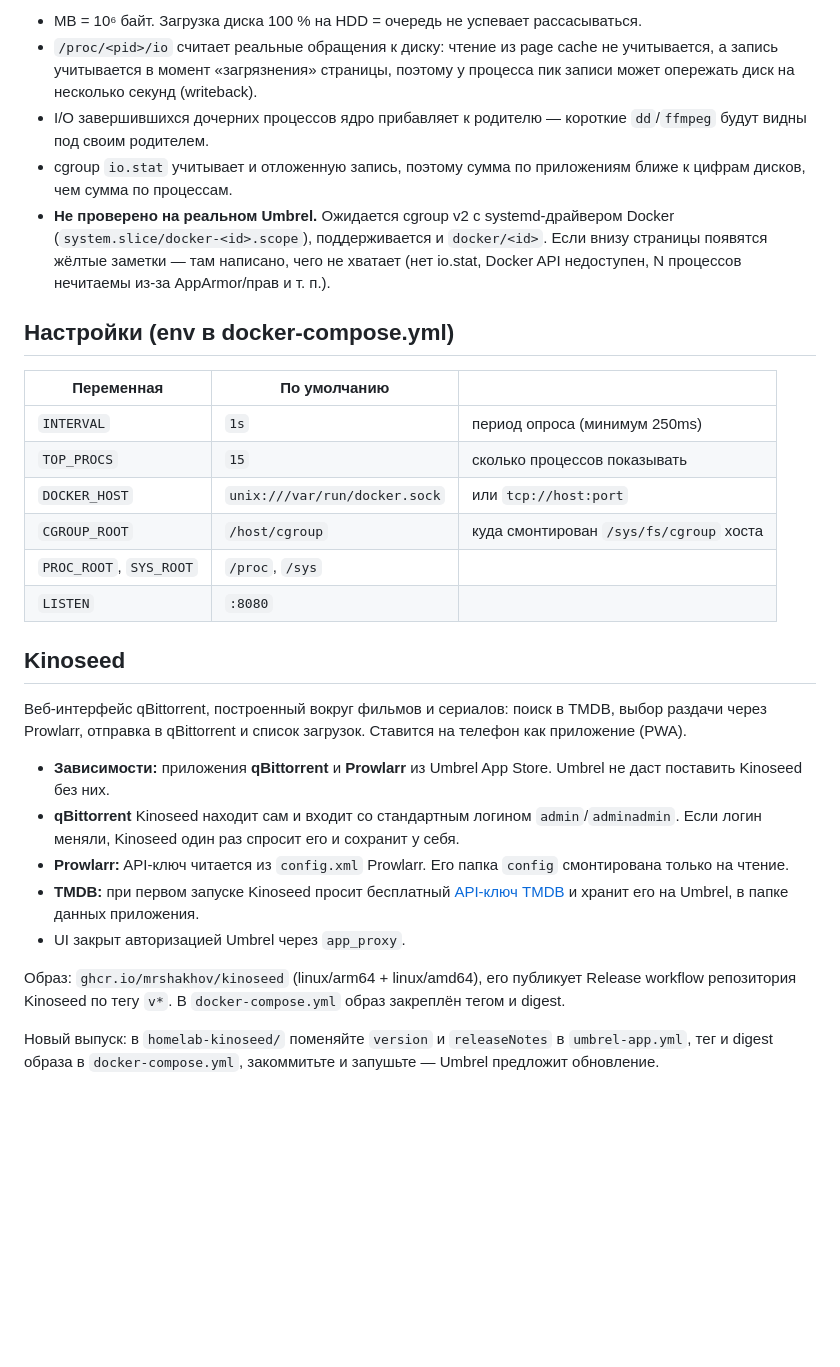
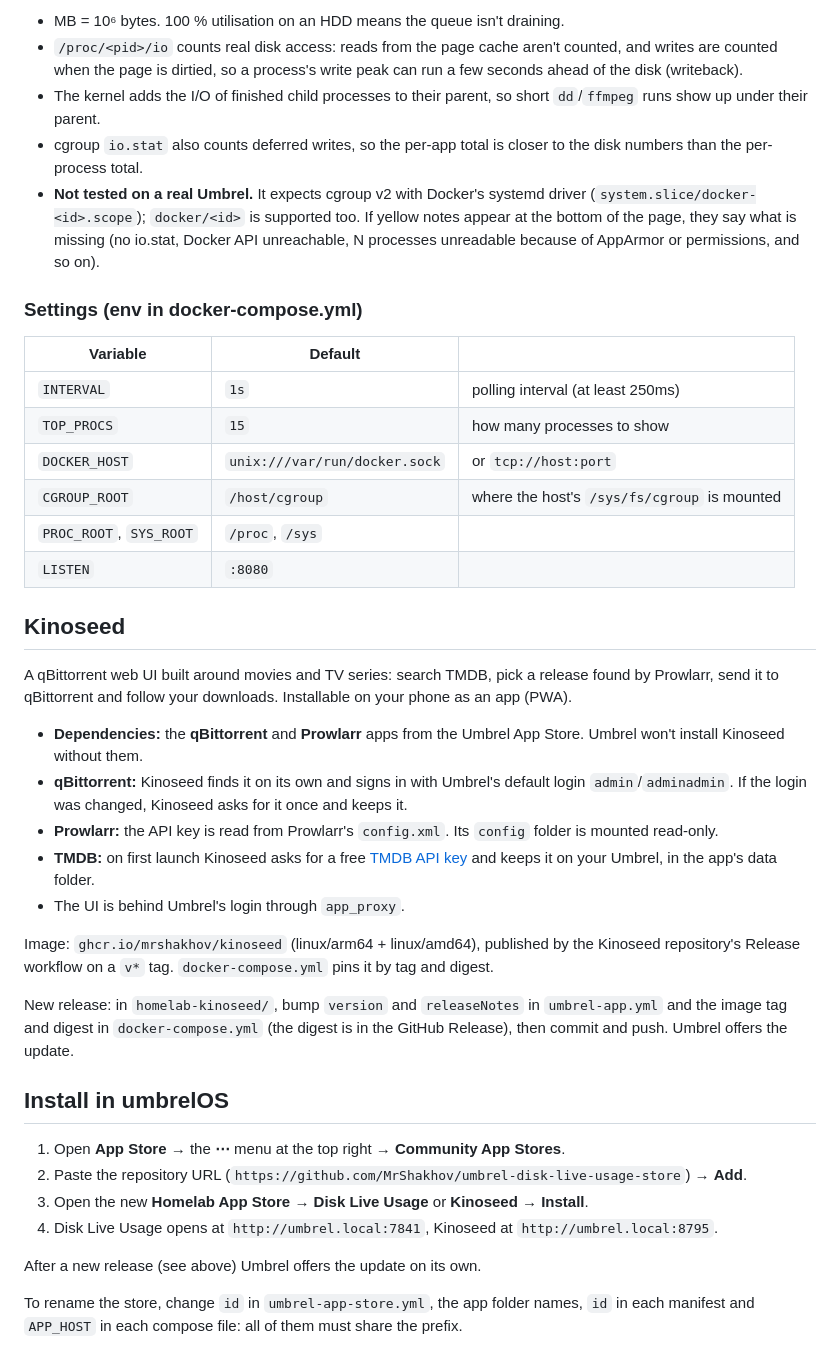
Before and after one commit to MrShakhov/umbrel-homelab-store, a Markdown page: README.md, the part around one of its changes. Rendered like a GitHub page; blank space fills up the shorter version.

Commit message:
Translate the README to English
Co-Authored-By: Claude Opus 5.5 (1M context) <noreply@anthropic.com>
Claude-Session: https://claude.ai/code/session_013JCwLJ3ArZKef81yFpDyoG

```diff
--- a/README.md
+++ b/README.md
@@ -109,39 +98,51 @@ UI: <http://localhost:8080>, JSON: `curl localhost:8080/api/snapshot`.
 
-- MB = 10⁶ байт. Загрузка диска 100 % на HDD = очередь не успевает рассасываться.
-- `/proc/<pid>/io` считает реальные обращения к диску: чтение из page cache не учитывается, а запись учитывается
-  в момент «загрязнения» страницы, поэтому у процесса пик записи может опережать диск на несколько секунд (writeback).
-- I/O завершившихся дочерних процессов ядро прибавляет к родителю — короткие `dd`/`ffmpeg` будут видны под своим родителем.
-- cgroup `io.stat` учитывает и отложенную запись, поэтому сумма по приложениям ближе к цифрам дисков, чем сумма по процессам.
-- **Не проверено на реальном Umbrel.** Ожидается cgroup v2 с systemd-драйвером Docker (`system.slice/docker-<id>.scope`),
-  поддерживается и `docker/<id>`. Если внизу страницы появятся жёлтые заметки — там написано, чего не хватает
-  (нет io.stat, Docker API недоступен, N процессов нечитаемы из-за AppArmor/прав и т. п.).
+- MB = 10⁶ bytes. 100 % utilisation on an HDD means the queue isn't draining.
+- `/proc/<pid>/io` counts real disk access: reads from the page cache aren't counted, and writes are counted when
+  the page is dirtied, so a process's write peak can run a few seconds ahead of the disk (writeback).
+- The kernel adds the I/O of finished child processes to their parent, so short `dd`/`ffmpeg` runs show up under their parent.
+- cgroup `io.stat` also counts deferred writes, so the per-app total is closer to the disk numbers than the per-process total.
+- **Not tested on a real Umbrel.** It expects cgroup v2 with Docker's systemd driver (`system.slice/docker-<id>.scope`);
+  `docker/<id>` is supported too. If yellow notes appear at the bottom of the page, they say what is missing
+  (no io.stat, Docker API unreachable, N processes unreadable because of AppArmor or permissions, and so on).
 
-## Настройки (env в docker-compose.yml)
+### Settings (env in docker-compose.yml)
 
-| Переменная | По умолчанию | |
+| Variable | Default | |
 |---|---|---|
-| `INTERVAL` | `1s` | период опроса (минимум 250ms) |
-| `TOP_PROCS` | `15` | сколько процессов показывать |
-| `DOCKER_HOST` | `unix:///var/run/docker.sock` | или `tcp://host:port` |
-| `CGROUP_ROOT` | `/host/cgroup` | куда смонтирован `/sys/fs/cgroup` хоста |
+| `INTERVAL` | `1s` | polling interval (at least 250ms) |
+| `TOP_PROCS` | `15` | how many processes to show |
+| `DOCKER_HOST` | `unix:///var/run/docker.sock` | or `tcp://host:port` |
+| `CGROUP_ROOT` | `/host/cgroup` | where the host's `/sys/fs/cgroup` is mounted |
 | `PROC_ROOT`, `SYS_ROOT` | `/proc`, `/sys` | |
 | `LISTEN` | `:8080` | |
 
 ## Kinoseed
 
-Веб-интерфейс qBittorrent, построенный вокруг фильмов и сериалов: поиск в TMDB, выбор раздачи через Prowlarr,
-отправка в qBittorrent и список загрузок. Ставится на телефон как приложение (PWA).
+A qBittorrent web UI built around movies and TV series: search TMDB, pick a release found by Prowlarr,
+send it to qBittorrent and follow your downloads. Installable on your phone as an app (PWA).
 
-- **Зависимости:** приложения **qBittorrent** и **Prowlarr** из Umbrel App Store. Umbrel не даст поставить Kinoseed без них.
-- **qBittorrent** Kinoseed находит сам и входит со стандартным логином `admin`/`adminadmin`. Если логин меняли,
-  Kinoseed один раз спросит его и сохранит у себя.
-- **Prowlarr:** API-ключ читается из `config.xml` Prowlarr. Его папка `config` смонтирована только на чтение.
-- **TMDB:** при первом запуске Kinoseed просит бесплатный [API-ключ TMDB](https://www.themoviedb.org/settings/api)
-  и хранит его на Umbrel, в папке данных приложения.
-- UI закрыт авторизацией Umbrel через `app_proxy`.
+- **Dependencies:** the **qBittorrent** and **Prowlarr** apps from the Umbrel App Store. Umbrel won't install Kinoseed without them.
+- **qBittorrent:** Kinoseed finds it on its own and signs in with Umbrel's default login `admin`/`adminadmin`. If the login was changed,
+  Kinoseed asks for it once and keeps it.
+- **Prowlarr:** the API key is read from Prowlarr's `config.xml`. Its `config` folder is mounted read-only.
+- **TMDB:** on first launch Kinoseed asks for a free [TMDB API key](https://www.themoviedb.org/settings/api)
+  and keeps it on your Umbrel, in the app's data folder.
+- The UI is behind Umbrel's login through `app_proxy`.
 
-Образ: `ghcr.io/mrshakhov/kinoseed` (linux/arm64 + linux/amd64), его публикует Release workflow репозитория Kinoseed
-по тегу `v*`. В `docker-compose.yml` образ закреплён тегом и digest.
+Image: `ghcr.io/mrshakhov/kinoseed` (linux/arm64 + linux/amd64), published by the Kinoseed repository's Release workflow
+on a `v*` tag. `docker-compose.yml` pins it by tag and digest.
 
-Новый выпуск: в `homelab-kinoseed/` поменяйте `version` и `releaseNotes` в `umbrel-app.yml`, тег и digest образа
-в `docker-compose.yml`, закоммитьте и запушьте — Umbrel предложит обновление.
+New release: in `homelab-kinoseed/`, bump `version` and `releaseNotes` in `umbrel-app.yml` and the image tag and digest
+in `docker-compose.yml` (the digest is in the GitHub Release), then commit and push. Umbrel offers the update.
+
+## Install in umbrelOS
+
+1. Open **App Store** → the **⋯** menu at the top right → **Community App Stores**.
+2. Paste the repository URL (`https://github.com/MrShakhov/umbrel-disk-live-usage-store`) → **Add**.
+3. Open the new **Homelab App Store** → **Disk Live Usage** or **Kinoseed** → **Install**.
+4. Disk Live Usage opens at `http://umbrel.local:7841`, Kinoseed at `http://umbrel.local:8795`.
+
+After a new release (see above) Umbrel offers the update on its own.
+
+To rename the store, change `id` in `umbrel-app-store.yml`, the app folder names, `id` in each manifest and `APP_HOST`
+in each compose file: all of them must share the prefix.
```
Also changed, not shown: other parts of README.md (+57 -68 lines).
